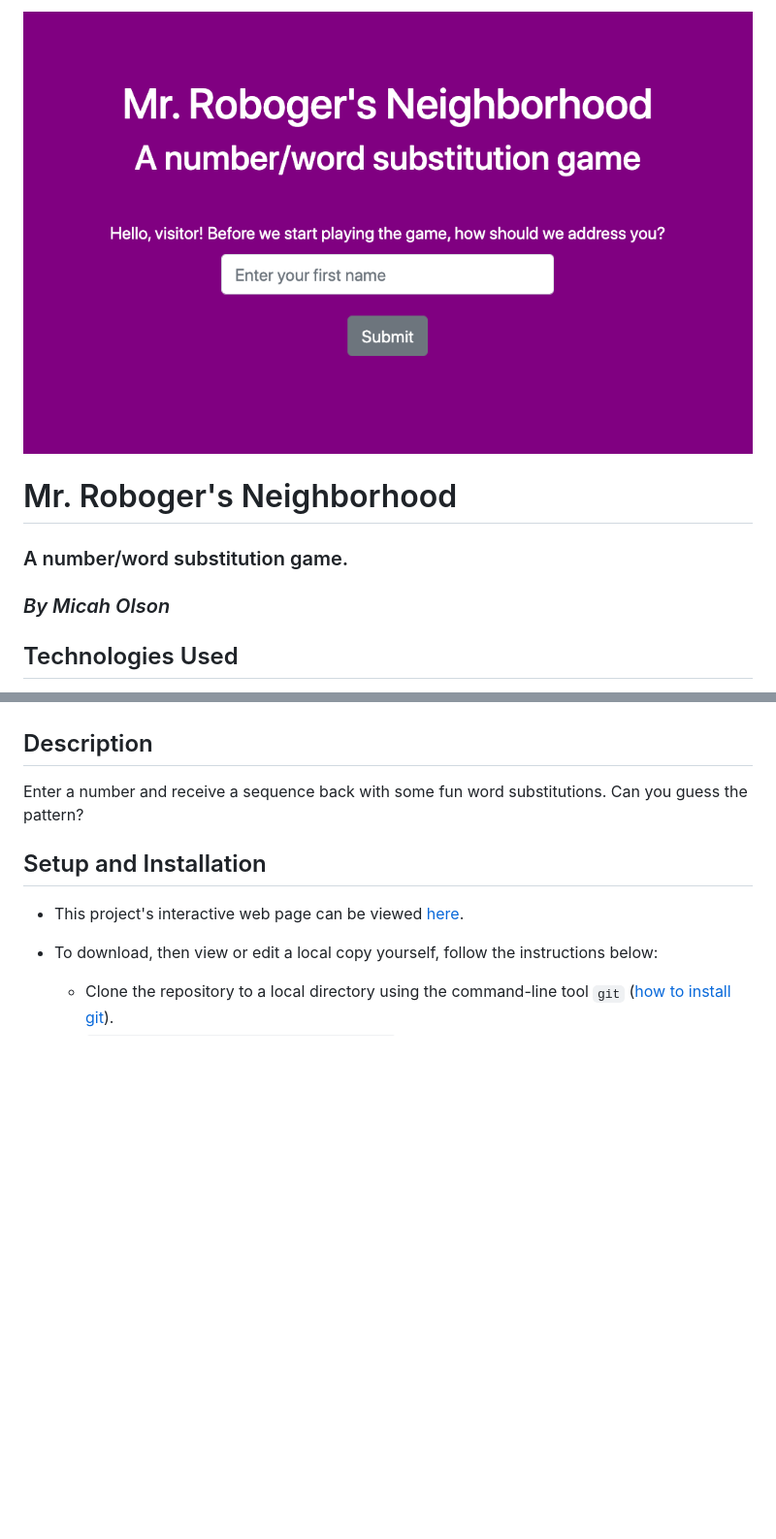
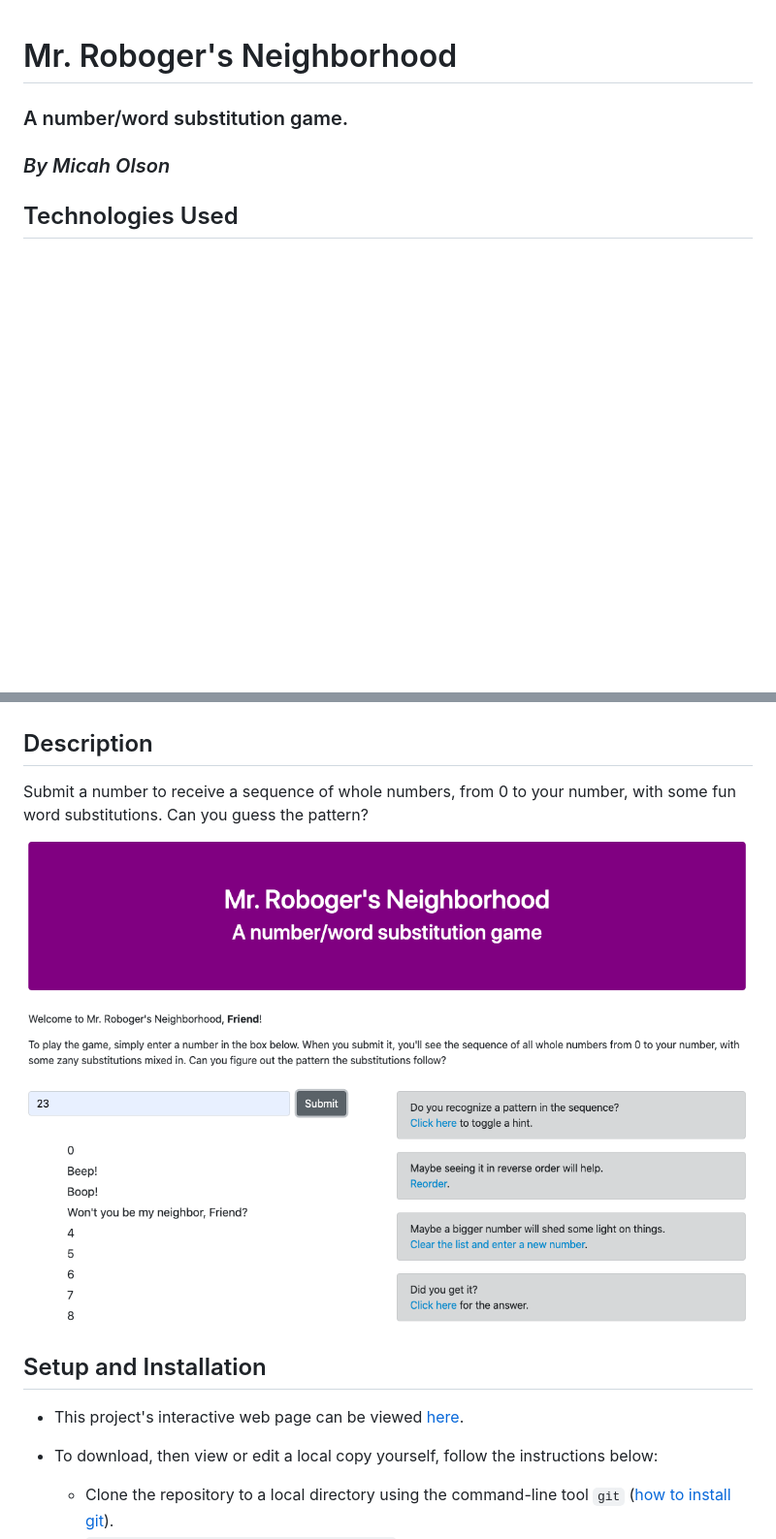
Before and after one commit to MicahOlson/mr-robogers-neighborhood, a Markdown page: README.md, 2 parts joined by grey strips. Shown: that part at 97% size. Drawn GitHub-style; pictures changed too: img/robogers-game.png (added); blank space fills up the shorter version.

Commit message:
Replace image of welcome page with game preview and move under 'description'

```diff
--- a/README.md
+++ b/README.md
@@ -1,6 +1,3 @@
-<!-- ![Screenshot of Mr. Roboger's Neighborhood](img/robogers.png) -->
-<img src="img/robogers.png" alt="Preview of Mr. Roboger's Neighborhood">
-
 # Mr. Roboger's Neighborhood
 
 ### A number/word substitution game.
@@ -13,7 +10,9 @@
 * JavaScript (extended by jQuery 3.5.1)
 
 ## Description
-Enter a number and receive a sequence back with some fun word substitutions. Can you guess the pattern?
+Submit a number to receive a sequence of whole numbers, from 0 to your number, with some fun word substitutions. Can you guess the pattern?
+
+<img src="img/robogers-game.png" alt="Preview of Mr. Roboger's Neighborhood">
 
 ## Setup and Installation
 * This project's interactive web page can be viewed [here](https://micaholson.github.io/mr-robogers-neighborhood).
```
Also changed, not shown: img/robogers-welcome.png (renamed from img/robogers.png).
